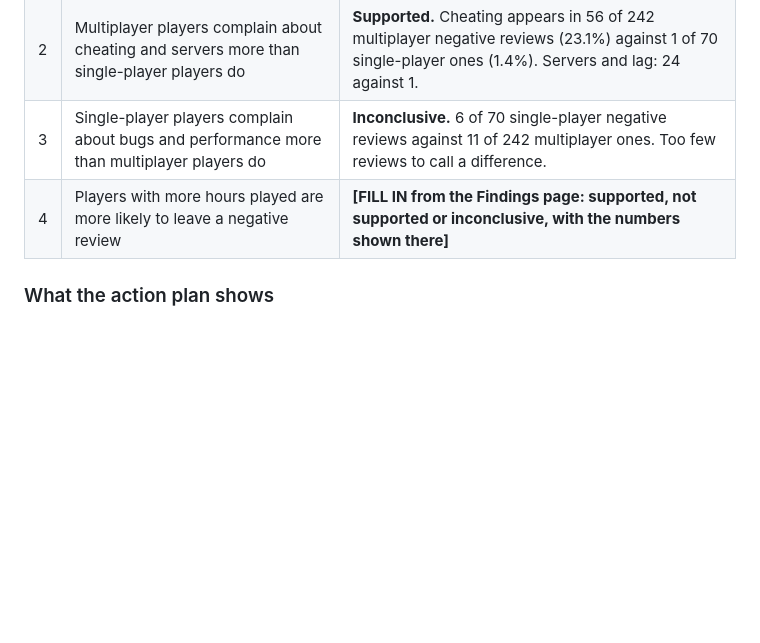
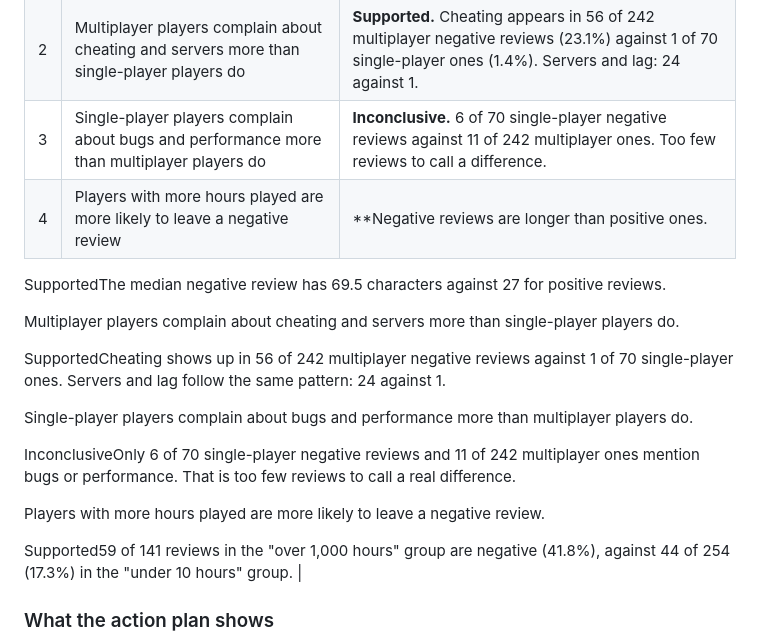
Before and after one commit to KaziMuiz/comments-scrapping, a Markdown page: README.md, the part around the change. GitHub-like rendering; blank space fills up the shorter version.

```diff
--- a/README.md
+++ b/README.md
@@ -32,7 +32,21 @@ Four guesses were written before looking at the data:
 | 1 | Negative reviews are longer than positive ones | **Supported.** The median negative review has 69.5 characters, against 27 for positive reviews. |
 | 2 | Multiplayer players complain about cheating and servers more than single-player players do | **Supported.** Cheating appears in 56 of 242 multiplayer negative reviews (23.1%) against 1 of 70 single-player ones (1.4%). Servers and lag: 24 against 1. |
 | 3 | Single-player players complain about bugs and performance more than multiplayer players do | **Inconclusive.** 6 of 70 single-player negative reviews against 11 of 242 multiplayer ones. Too few reviews to call a difference. |
-| 4 | Players with more hours played are more likely to leave a negative review | **[FILL IN from the Findings page: supported, not supported or inconclusive, with the numbers shown there]** |
+| 4 | Players with more hours played are more likely to leave a negative review | **Negative reviews are longer than positive ones.
+
+SupportedThe median negative review has 69.5 characters against 27 for positive reviews.
+
+Multiplayer players complain about cheating and servers more than single-player players do.
+
+SupportedCheating shows up in 56 of 242 multiplayer negative reviews against 1 of 70 single-player ones. Servers and lag follow the same pattern: 24 against 1.
+
+Single-player players complain about bugs and performance more than multiplayer players do.
+
+InconclusiveOnly 6 of 70 single-player negative reviews and 11 of 242 multiplayer ones mention bugs or performance. That is too few reviews to call a real difference.
+
+Players with more hours played are more likely to leave a negative review.
+
+Supported59 of 141 reviews in the "over 1,000 hours" group are negative (41.8%), against 44 of 254 (17.3%) in the "under 10 hours" group. |
 
 ### What the action plan shows
 
```
